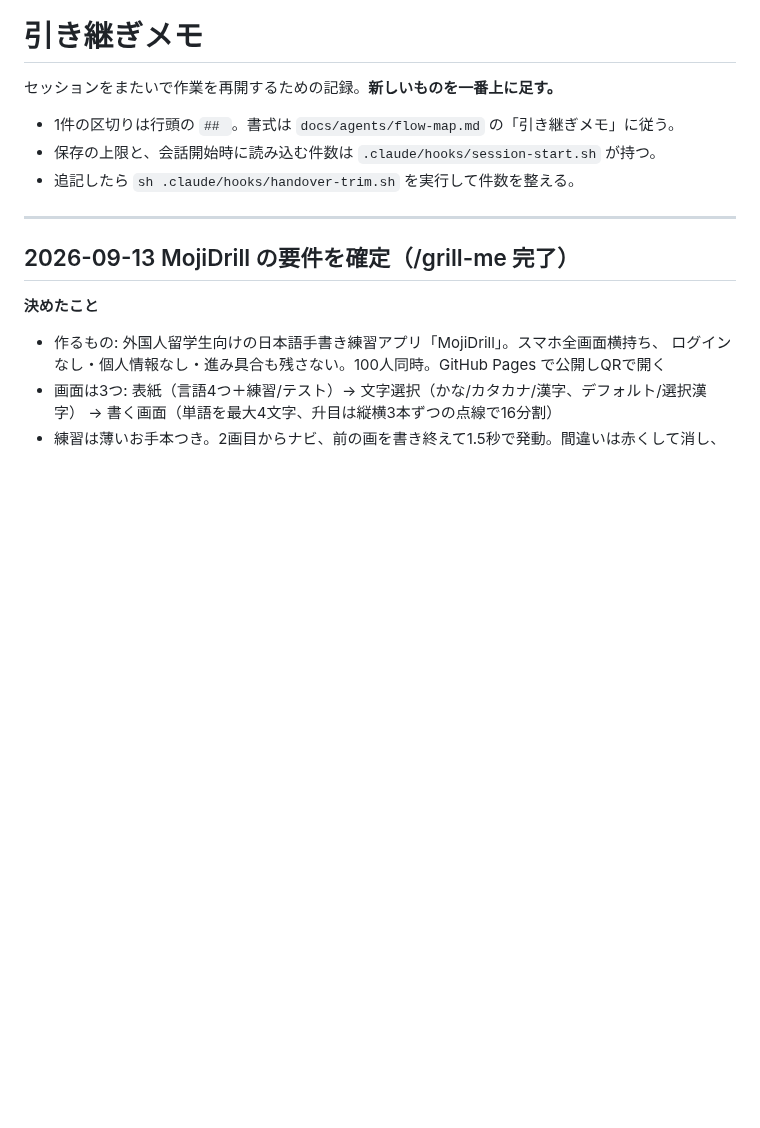
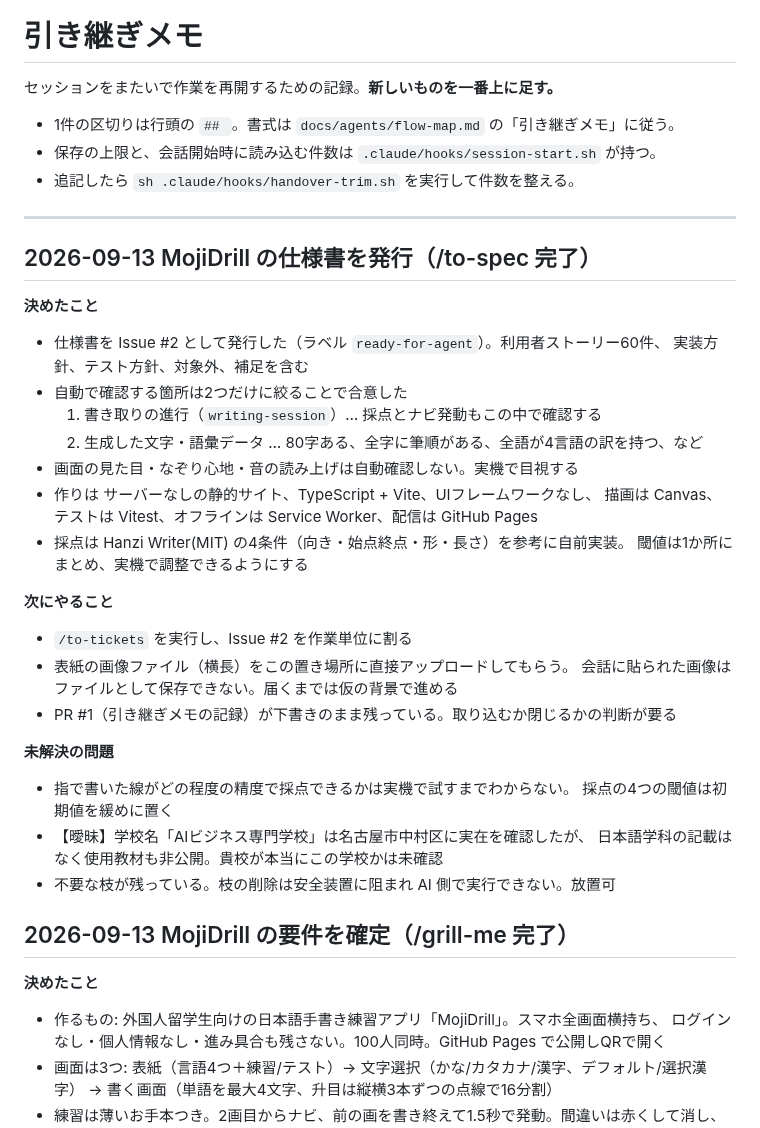
Before and after one commit to rahiseko-alt/moji, a Markdown page: docs/agents/handover.md, the part around one of its changes. Rendered like a GitHub page; blank space fills up the shorter version.

Commit message:
docs: MojiDrill の仕様書発行を引き継ぎメモに記録
仕様書を Issue #2 として発行した。自動テストは書き取りの進行と生成データの
2か所に絞ることで合意。次は /to-tickets で作業単位に割る。

Co-Authored-By: Claude Opus 5 <noreply@anthropic.com>
Claude-Session: https://claude.ai/code/session_01CHpNenJJi6CyyuwFeBBMmM

```diff
--- a/docs/agents/handover.md
+++ b/docs/agents/handover.md
@@ -7,6 +7,36 @@
 - 追記したら `sh .claude/hooks/handover-trim.sh` を実行して件数を整える。
 
 ---
+
+## 2026-09-13 MojiDrill の仕様書を発行（/to-spec 完了）
+
+**決めたこと**
+
+- 仕様書を Issue #2 として発行した（ラベル `ready-for-agent`）。利用者ストーリー60件、
+  実装方針、テスト方針、対象外、補足を含む
+- 自動で確認する箇所は2つだけに絞ることで合意した
+  1. 書き取りの進行（`writing-session`）… 採点とナビ発動もこの中で確認する
+  2. 生成した文字・語彙データ … 80字ある、全字に筆順がある、全語が4言語の訳を持つ、など
+- 画面の見た目・なぞり心地・音の読み上げは自動確認しない。実機で目視する
+- 作りは サーバーなしの静的サイト、TypeScript + Vite、UIフレームワークなし、
+  描画は Canvas、テストは Vitest、オフラインは Service Worker、配信は GitHub Pages
+- 採点は Hanzi Writer(MIT) の4条件（向き・始点終点・形・長さ）を参考に自前実装。
+  閾値は1か所にまとめ、実機で調整できるようにする
+
+**次にやること**
+
+- `/to-tickets` を実行し、Issue #2 を作業単位に割る
+- 表紙の画像ファイル（横長）をこの置き場所に直接アップロードしてもらう。
+  会話に貼られた画像はファイルとして保存できない。届くまでは仮の背景で進める
+- PR #1（引き継ぎメモの記録）が下書きのまま残っている。取り込むか閉じるかの判断が要る
+
+**未解決の問題**
+
+- 指で書いた線がどの程度の精度で採点できるかは実機で試すまでわからない。
+  採点の4つの閾値は初期値を緩めに置く
+- 【曖昧】学校名「AIビジネス専門学校」は名古屋市中村区に実在を確認したが、
+  日本語学科の記載はなく使用教材も非公開。貴校が本当にこの学校かは未確認
+- 不要な枝が残っている。枝の削除は安全装置に阻まれ AI 側で実行できない。放置可
 
 ## 2026-09-13 MojiDrill の要件を確定（/grill-me 完了）
 
```
Also changed, not shown: other parts of docs/agents/handover.md (+0 -23 lines).
